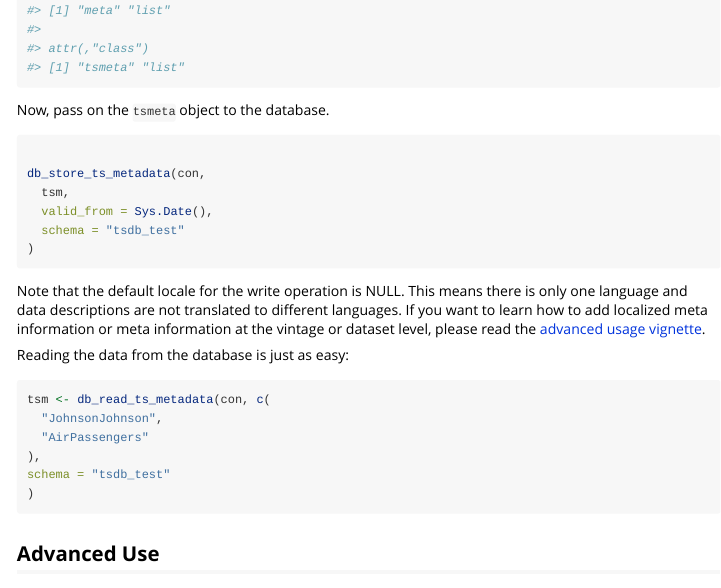
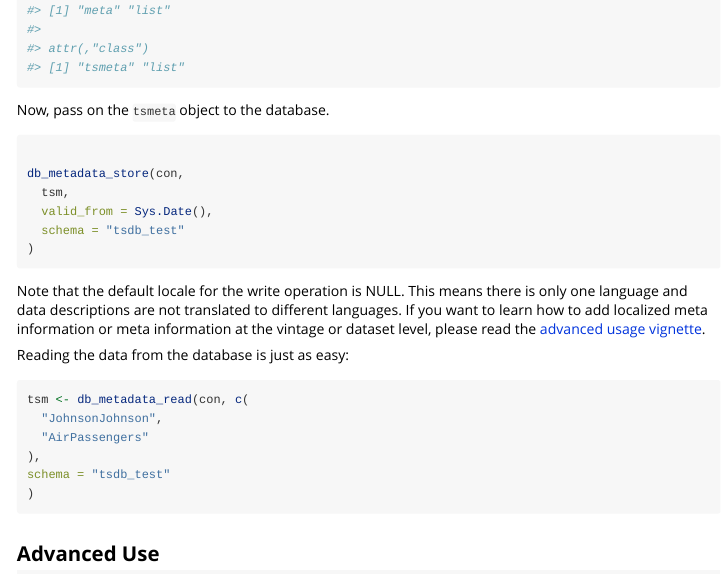
Before and after one commit to mbannert/timeseriesdb, an R Markdown document (vignettes/a01_basic_usage.Rmd): the page in a window 1100 px wide, from 2630 px down. Rendered offline with R 4.5, knitr and Pandoc, with nearby package versions; long lines of code are wrapped.

Commit message:
Update a01_basic_usage.Rmd
Replace old function names

````diff
--- a/vignettes/a01_basic_usage.Rmd
+++ b/vignettes/a01_basic_usage.Rmd
@@ -127,7 +127,7 @@ Now, pass on the `tsmeta` object to the database.
 
 ```{r, eval=FALSE}
 
-db_store_ts_metadata(con,
+db_metadata_store(con,
   tsm,
   valid_from = Sys.Date(),
   schema = "tsdb_test"
@@ -142,7 +142,7 @@ Reading the data from the database is just as easy:
 
 
 ```{r, eval=FALSE}
-tsm <- db_read_ts_metadata(con, c(
+tsm <- db_metadata_read(con, c(
   "JohnsonJohnson",
   "AirPassengers"
 ),
````
